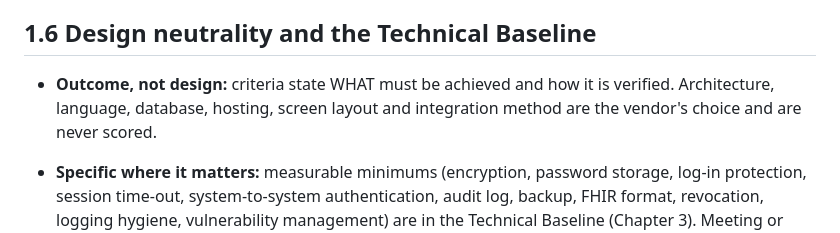
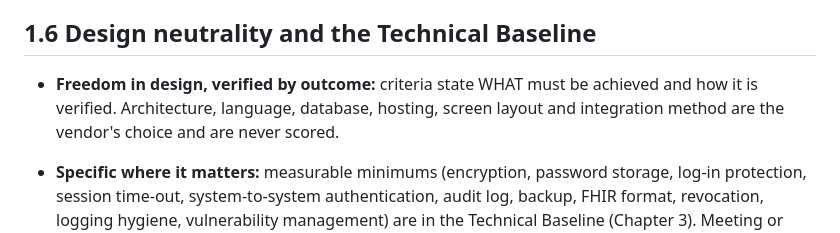
Before and after one commit to dohwvchdictu/hirmes-tool, a Markdown page: docs/reference-guide/reference-guide.md, the part around the change. Rendered like a GitHub page.

Commit message:
Update design neutrality criteria wording in reference guide

```diff
--- a/docs/reference-guide/reference-guide.md
+++ b/docs/reference-guide/reference-guide.md
@@ -65,7 +65,7 @@ A level is PASSED only when ALL THREE hold: (a) every applicable item has been t
 
 ## 1.6 Design neutrality and the Technical Baseline
 
-- **Outcome, not design:** criteria state WHAT must be achieved and how it is verified. Architecture, language, database, hosting, screen layout and integration method are the vendor's choice and are never scored.
+- **Freedom in design, verified by outcome:** criteria state WHAT must be achieved and how it is verified. Architecture, language, database, hosting, screen layout and integration method are the vendor's choice and are never scored.
 
 - **Specific where it matters:** measurable minimums (encryption, password storage, log-in protection, session time-out, system-to-system authentication, audit log, backup, FHIR format, revocation, logging hygiene, vulnerability management) are in the Technical Baseline (Chapter 3). Meeting or exceeding them with any product is a Met.
 
```
